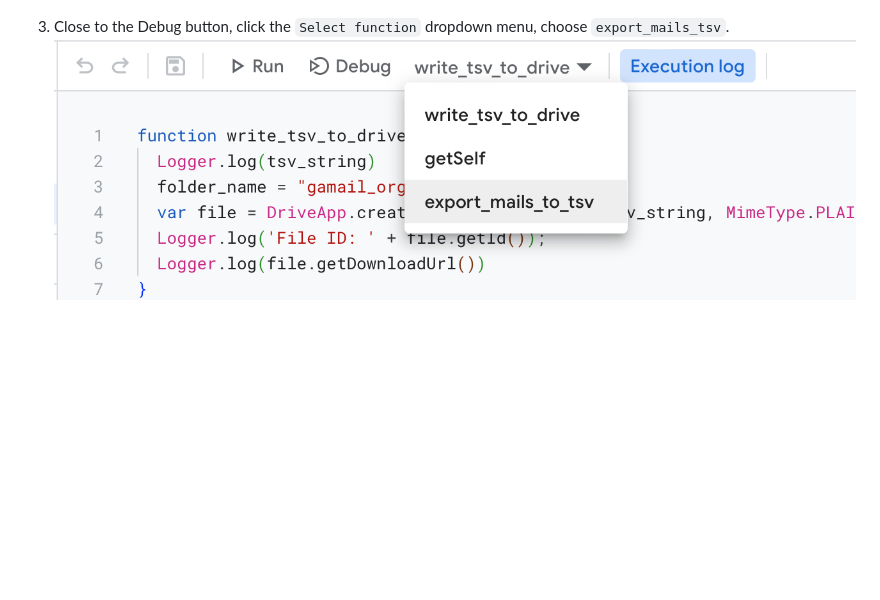
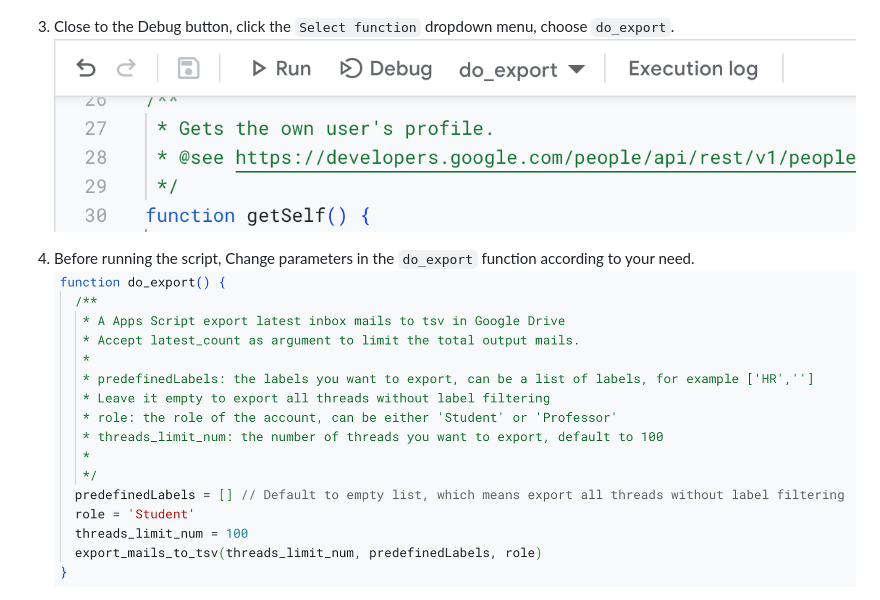
Before and after one commit to verkyyi/gmail_organizer, a Markdown page: README.md, the part around the change printed below. Drawn GitHub-style; pictures changed too: readme_imgs/image.png, readme_imgs/parameters.png (added); blank space fills up the shorter version.

Commit message:
Update export script instructions

```diff
--- a/README.md
+++ b/README.md
@@ -109,7 +109,10 @@ You can find the exported filed download url in the log of the script.
 
 2. On the left `Files` pannel, choose `mail_export.gs` file.
   ![Alt text](./readme_imgs/image-1.png)
-3. Close to the Debug button, click the `Select function` dropdown menu, choose `export_mails_tsv`.
+
+3. Close to the Debug button, click the `Select function` dropdown menu, choose `do_export`.
   ![Alt text](./readme_imgs/image.png)
 
+4. Before running the script, Change parameters in the `do_export` function according to your need.
+  ![Alt text](./readme_imgs/parameters.png)
 4. Click the Run button to run the script.
```
Also changed, not shown: other parts of README.md (+1 -1 lines).
